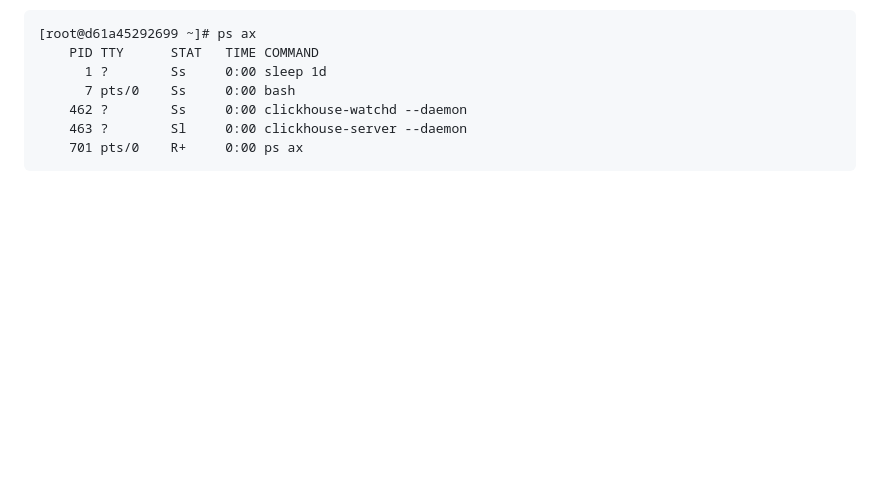
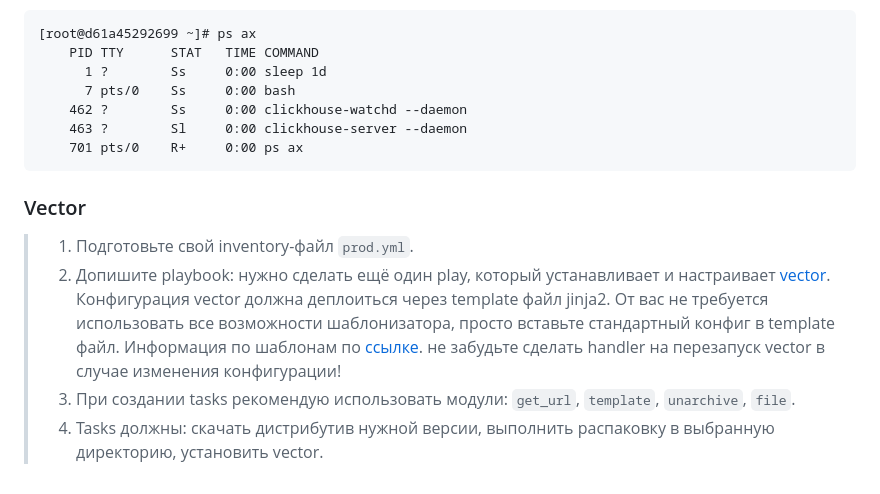
Before and after one commit to tundravarg/netology-shdevops, a Markdown page: 03-ansible/02/readme.md, the part around the change. Rendered like a GitHub page; blank space fills up the shorter version.

Commit message:
ANSIBLE-02 Vector: Task

````diff
--- a/03-ansible/02/readme.md
+++ b/03-ansible/02/readme.md
@@ -191,3 +191,12 @@ clickhouse-01              : ok=7    changed=4    unreachable=0    failed=0    s
     463 ?        Sl     0:00 clickhouse-server --daemon
     701 pts/0    R+     0:00 ps ax
 ```
+
+
+### Vector
+
+
+> 1. Подготовьте свой inventory-файл `prod.yml`.
+> 2. Допишите playbook: нужно сделать ещё один play, который устанавливает и настраивает [vector](https://vector.dev). Конфигурация vector должна деплоиться через template файл jinja2. От вас не требуется использовать все возможности шаблонизатора, просто вставьте стандартный конфиг в template файл. Информация по шаблонам по [ссылке](https://www.dmosk.ru/instruktions.php?object=ansible-nginx-install). не забудьте сделать handler на перезапуск vector в случае изменения конфигурации!
+> 3. При создании tasks рекомендую использовать модули: `get_url`, `template`, `unarchive`, `file`.
+> 4. Tasks должны: скачать дистрибутив нужной версии, выполнить распаковку в выбранную директорию, установить vector.
````
